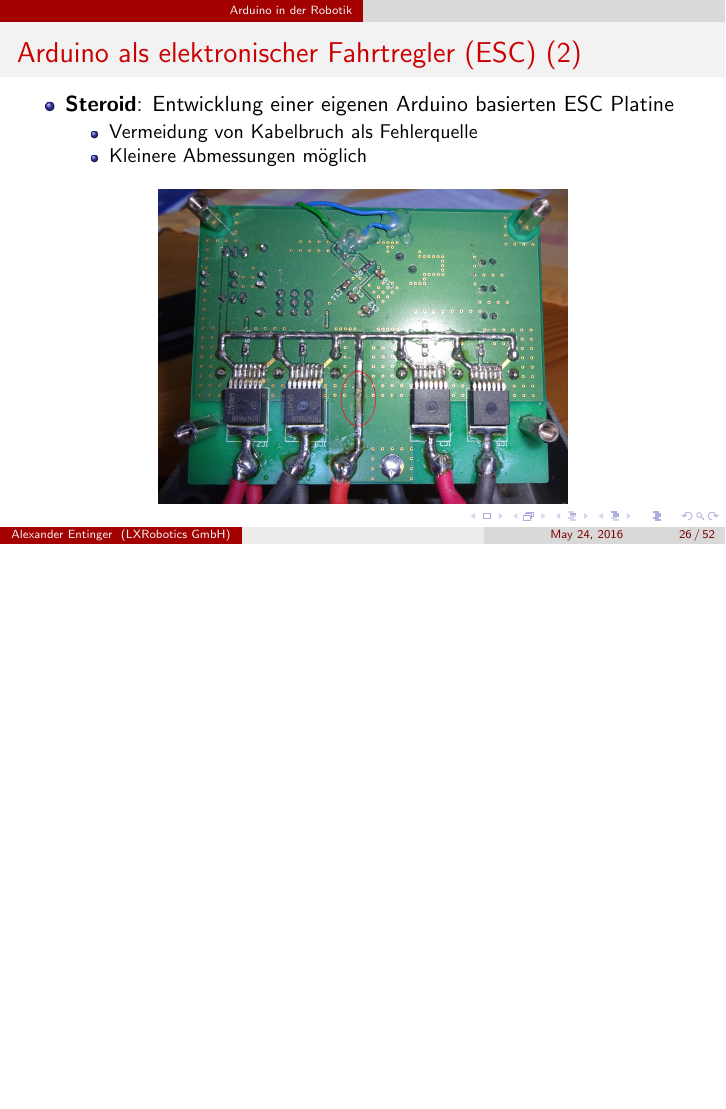
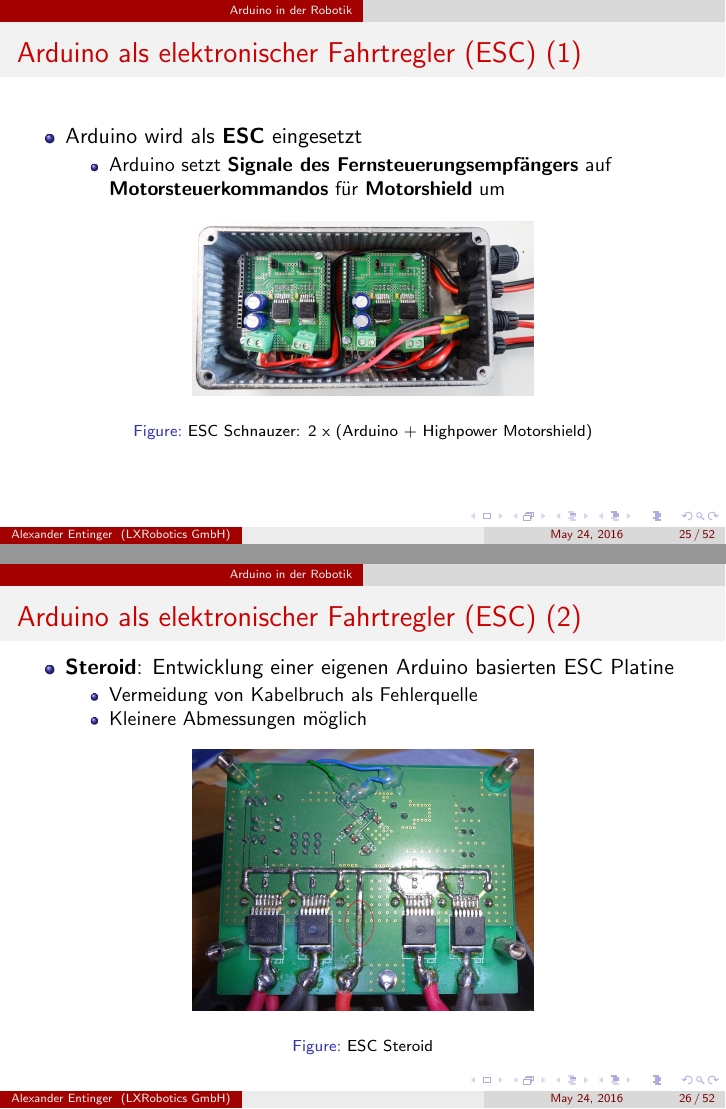
Before and after one commit to aentinger/TNGBigTechDay2016, LaTeX slides (arduino-in-der-robotik.tex): page 26 of 52 before the commit and pages 25 and 26 of 52 after it, the two joined at a grey line, the shorter picture padded with empty space. Compiled offline with pdfLaTeX.

Commit message:
more finetuning

```diff
--- a/arduino-in-der-robotik.tex
+++ b/arduino-in-der-robotik.tex
@@ -578,7 +578,8 @@ static E_DIRECTION get_direction();
 \end{itemize}
  \begin{figure}[H]
  	\centering
- 	\includegraphics[width=0.7\textwidth]{./images/arduino-schnauzer.jpg}
+ 	\includegraphics[width=0.5\textwidth]{./images/arduino-schnauzer.jpg}
+ 	\caption{ESC Schnauzer: 2 x (Arduino + Highpower Motorshield)}
  \end{figure}
 \end{frame}
 %%----------------------------------------------------------------------------------------
@@ -592,7 +593,8 @@ static E_DIRECTION get_direction();
 \end{itemize}
 \begin{figure}[H]
  	\centering
- 	\includegraphics[width=0.6\textwidth]{./images/arduino-steroid.jpg}
+ 	\includegraphics[width=0.5\textwidth]{./images/arduino-steroid.jpg}
+ 	\caption{ESC Steroid}
 \end{figure}
 \end{frame}
 %%----------------------------------------------------------------------------------------
```
Also changed, not shown: arduino-in-der-robotik.tex (6 more changed lines).
